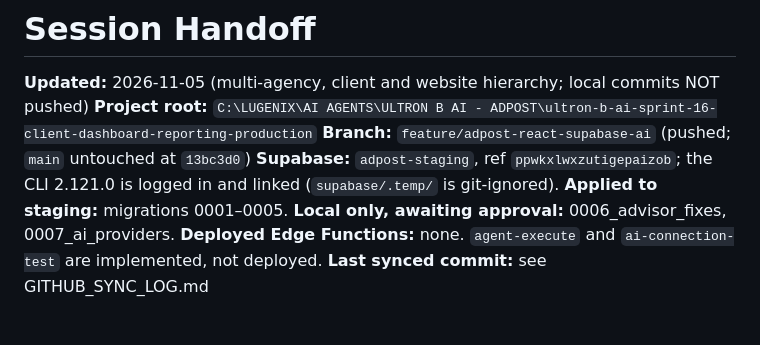
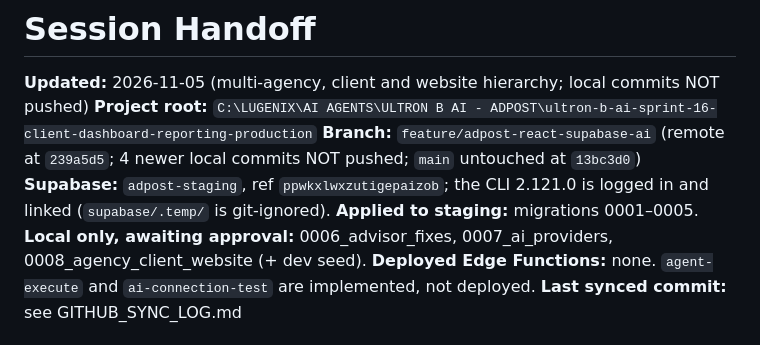
Before and after one commit to Geraldfulgosino/Ultron-B-AI---ADPOST-Version, a Markdown page: docs/development/SESSION_HANDOFF.md, the part around the change. GitHub-like rendering.

Commit message:
docs(adpost): correct handoff header for unpushed commits and pending migrations
Co-Authored-By: Claude Opus 5.5 <noreply@anthropic.com>

```diff
--- a/docs/development/SESSION_HANDOFF.md
+++ b/docs/development/SESSION_HANDOFF.md
@@ -2,9 +2,9 @@
 
 **Updated:** 2026-11-05 (multi-agency, client and website hierarchy; local commits NOT pushed)
 **Project root:** `C:\LUGENIX\AI AGENTS\ULTRON B AI - ADPOST\ultron-b-ai-sprint-16-client-dashboard-reporting-production`
-**Branch:** `feature/adpost-react-supabase-ai` (pushed; `main` untouched at `13bc3d0`)
+**Branch:** `feature/adpost-react-supabase-ai` (remote at `239a5d5`; 4 newer local commits NOT pushed; `main` untouched at `13bc3d0`)
 **Supabase:** `adpost-staging`, ref `ppwkxlwxzutigepaizob`; the CLI 2.121.0 is logged in and linked (`supabase/.temp/` is git-ignored).
-**Applied to staging:** migrations 0001–0005. **Local only, awaiting approval:** 0006_advisor_fixes, 0007_ai_providers.
+**Applied to staging:** migrations 0001–0005. **Local only, awaiting approval:** 0006_advisor_fixes, 0007_ai_providers, 0008_agency_client_website (+ dev seed).
 **Deployed Edge Functions:** none. `agent-execute` and `ai-connection-test` are implemented, not deployed.
 **Last synced commit:** see GITHUB_SYNC_LOG.md
 
```
